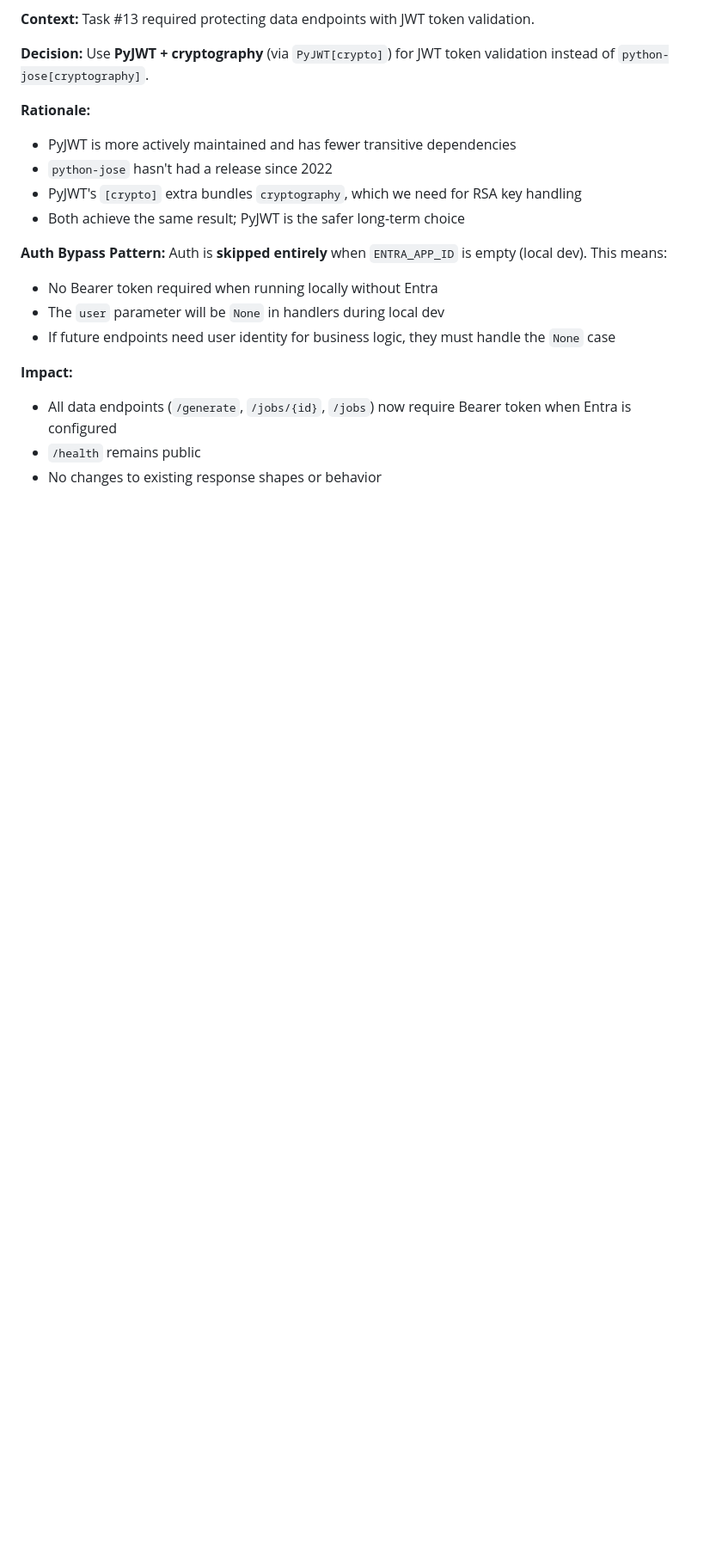
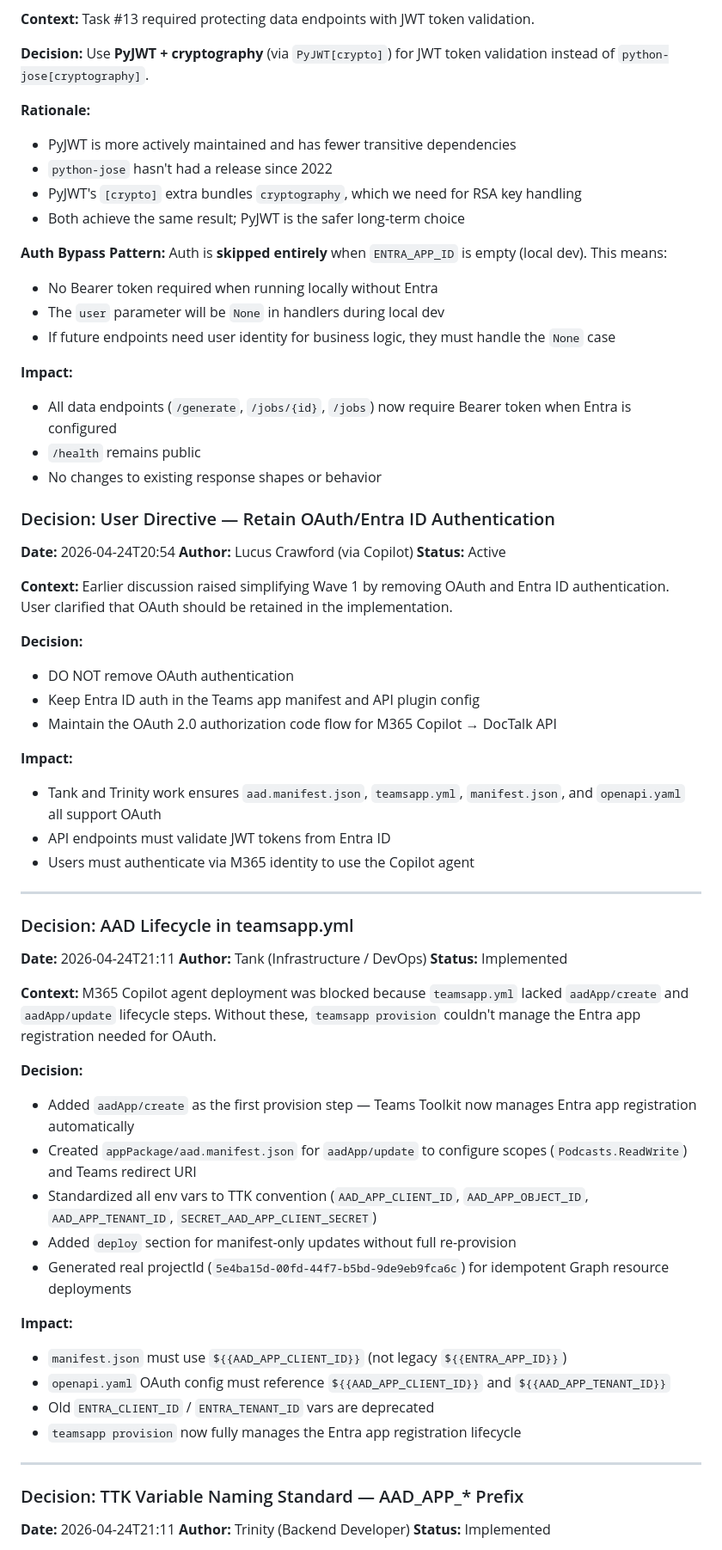
Before and after one commit to rjayapra/DocTalk, a Markdown page: .squad/decisions.md, the part around one of its changes. Shown at 86% size. GitHub-like rendering; blank space fills up the shorter version.

Commit message:
docs: Scribe session log — Tank + Trinity AAD lifecycle integration
Agents completed M365 Copilot deployment fix:
- Tank: Created aad.manifest.json, rewrote teamsapp.yml with AAD lifecycle,
  updated env/.env.dev with TTK-standard vars, updated register-entra-app.sh
- Trinity: Updated manifest.json and openapi.yaml variable references from
  legacy ENTRA_* to TTK-standard AAD_APP_* naming

Deliverables:
- Orchestration logs for Tank and Trinity (2026-04-24T21-11)
- Session log documenting AAD lifecycle integration (2026-04-24T21-11)
- Merged decision inbox into decisions.md with 3 new decisions:
  1. User Directive — Retain OAuth/Entra ID Authentication
  2. AAD Lifecycle in teamsapp.yml
  3. TTK Variable Naming Standard — AAD_APP_* Prefix
- Deleted merged inbox decision files
- Updated Tank and Trinity agent history files

Key outcomes:
- Teams Toolkit aadApp/create now manages Entra app registration
- All appPackage files use consistent TTK variable interpolation
- M365 Copilot agent can authenticate to DocTalk API via OAuth 2.0

Co-authored-by: Copilot <223556219+Copilot@users.noreply.github.com>

```diff
--- a/.squad/decisions.md
+++ b/.squad/decisions.md
@@ -138,3 +138,52 @@
 - `/health` remains public
 - No changes to existing response shapes or behavior
 
+### Decision: User Directive — Retain OAuth/Entra ID Authentication
+
+**Date:** 2026-04-24T20:54
+**Author:** Lucus Crawford (via Copilot)
+**Status:** Active
+
+**Context:** Earlier discussion raised simplifying Wave 1 by removing OAuth and Entra ID authentication. User clarified that OAuth should be retained in the implementation.
+
+**Decision:**
+- DO NOT remove OAuth authentication
+- Keep Entra ID auth in the Teams app manifest and API plugin config
+- Maintain the OAuth 2.0 authorization code flow for M365 Copilot → DocTalk API
+
+**Impact:**
+- Tank and Trinity work ensures `aad.manifest.json`, `teamsapp.yml`, `manifest.json`, and `openapi.yaml` all support OAuth
+- API endpoints must validate JWT tokens from Entra ID
+- Users must authenticate via M365 identity to use the Copilot agent
+
+---
+
+### Decision: AAD Lifecycle in teamsapp.yml
+
+**Date:** 2026-04-24T21:11
+**Author:** Tank (Infrastructure / DevOps)
+**Status:** Implemented
+
+**Context:** M365 Copilot agent deployment was blocked because `teamsapp.yml` lacked `aadApp/create` and `aadApp/update` lifecycle steps. Without these, `teamsapp provision` couldn't manage the Entra app registration needed for OAuth.
+
+**Decision:**
+- Added `aadApp/create` as the first provision step — Teams Toolkit now manages Entra app registration automatically
+- Created `appPackage/aad.manifest.json` for `aadApp/update` to configure scopes (`Podcasts.ReadWrite`) and Teams redirect URI
+- Standardized all env vars to TTK convention (`AAD_APP_CLIENT_ID`, `AAD_APP_OBJECT_ID`, `AAD_APP_TENANT_ID`, `SECRET_AAD_APP_CLIENT_SECRET`)
+- Added `deploy` section for manifest-only updates without full re-provision
+- Generated real projectId (`5e4ba15d-00fd-44f7-b5bd-9de9eb9fca6c`) for idempotent Graph resource deployments
+
+**Impact:**
+- `manifest.json` must use `${{AAD_APP_CLIENT_ID}}` (not legacy `${{ENTRA_APP_ID}}`)
+- `openapi.yaml` OAuth config must reference `${{AAD_APP_CLIENT_ID}}` and `${{AAD_APP_TENANT_ID}}`
+- Old `ENTRA_CLIENT_ID` / `ENTRA_TENANT_ID` vars are deprecated
+- `teamsapp provision` now fully manages the Entra app registration lifecycle
+
+---
+
+### Decision: TTK Variable Naming Standard — AAD_APP_* Prefix
+
+**Date:** 2026-04-24T21:11
+**Author:** Trinity (Backend Developer)
+**Status:** Implemented
+
```
Also changed, not shown: other parts of .squad/decisions.md (+20 -0 lines), 2 other files.
